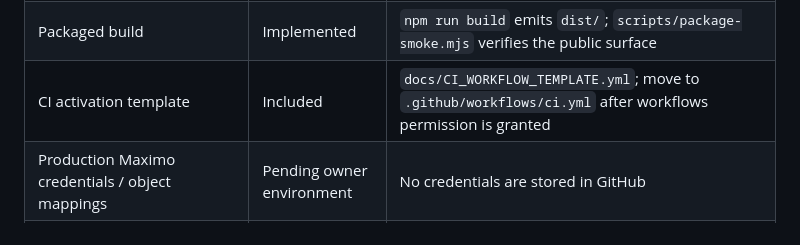
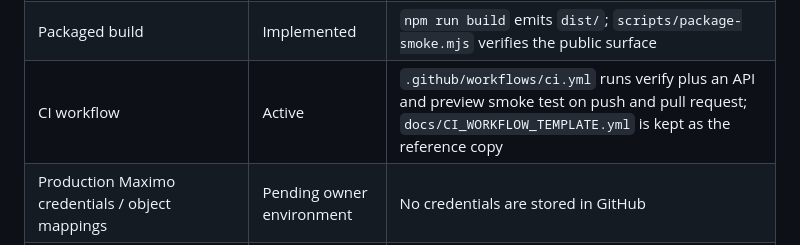
Before and after one commit to ahmadzayan-hub/44, a Markdown page: docs/P0_IMPLEMENTATION_STATUS.md, the part around the change. GitHub-like rendering.

```diff
--- a/docs/P0_IMPLEMENTATION_STATUS.md
+++ b/docs/P0_IMPLEMENTATION_STATUS.md
@@ -28,7 +28,7 @@ Status date: 2026-09-09
 | PostgreSQL persistence | Implemented, optional | `DATABASE_URL` selects `PgAuditLog`, `PgMemoryStore`, `PgReportStore`; schema in `infra/sql/001_railmind_core.sql`; live test runs when `DATABASE_URL` is set |
 | Release-readiness policy | Implemented | `hasApprovedHumanReview`, `isOutputReleaseReady` in `src/agent-os/policy.ts` |
 | Packaged build | Implemented | `npm run build` emits `dist/`; `scripts/package-smoke.mjs` verifies the public surface |
-| CI activation template | Included | `docs/CI_WORKFLOW_TEMPLATE.yml`; move to `.github/workflows/ci.yml` after workflows permission is granted |
+| CI workflow | Active | `.github/workflows/ci.yml` runs verify plus an API and preview smoke test on push and pull request; `docs/CI_WORKFLOW_TEMPLATE.yml` is kept as the reference copy |
 | Production Maximo credentials / object mappings | Pending owner environment | No credentials are stored in GitHub |
 | Approved RTA contractual KPI formulas | Pending formal source | Demo thresholds must not be used operationally |
 | Finance production mapping | Port exists; source mapping pending | Requires approved Maximo finance fields/object structure |
```
Also changed, not shown: README.md (+1 -1 lines).
